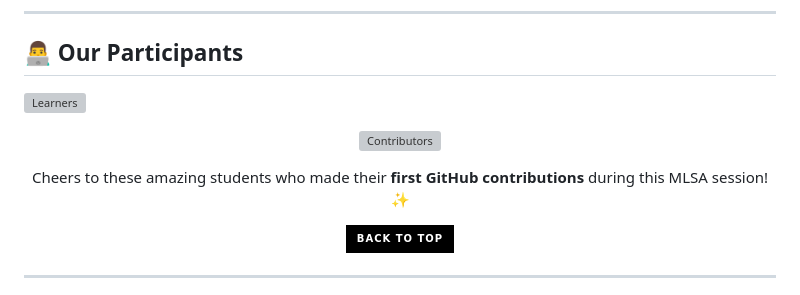
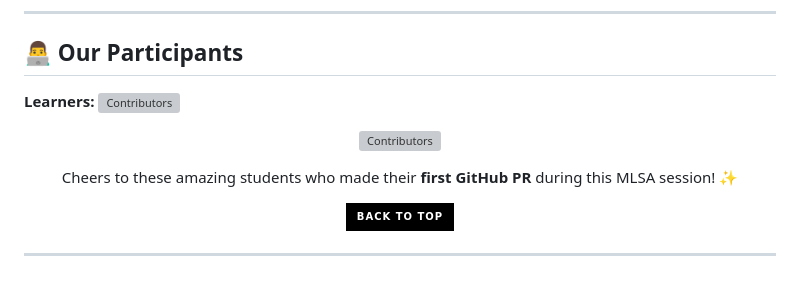
Before and after one commit to MrunaliniPachpute/Mlsa_github-wall-of-fame, a Markdown page: README.md, the part around the change. GitHub-like rendering; badges without logos; grey boxes are pictures that could not be loaded.

```diff
--- a/README.md
+++ b/README.md
@@ -69,7 +69,7 @@ This gave students real experience with GitHub workflows in a fun and memorable
 ---
 ## 👨‍💻 Our Participants
 
-[![Learners](https://img.shields.io/github/contributors/MrunaliniPachpute/Mlsa_github-wall-of-fame?style=for-the-badge)](https://github.com/MrunaliniPachpute/Mlsa_github-wall-of-fame/graphs/contributors)
+**Learners:** [![Contributors](https://img.shields.io/github/contributors/MrunaliniPachpute/Mlsa_github-wall-of-fame?style=for-the-badge)](https://github.com/MrunaliniPachpute/Mlsa_github-wall-of-fame/graphs/contributors)
 
 <p align="center">
   <a href="https://github.com/MrunaliniPachpute/Mlsa_github-wall-of-fame/graphs/contributors">
@@ -77,7 +77,7 @@ This gave students real experience with GitHub workflows in a fun and memorable
   </a>
 </p>
 
-<p align="center">Cheers to these amazing students who made their <b>first GitHub contributions</b> during this MLSA session! ✨</p>
+<p align="center">Cheers to these amazing students who made their <b>first GitHub PR</b> during this MLSA session! ✨</p>
 
 <div align="center">
     <a href="#top">
```
